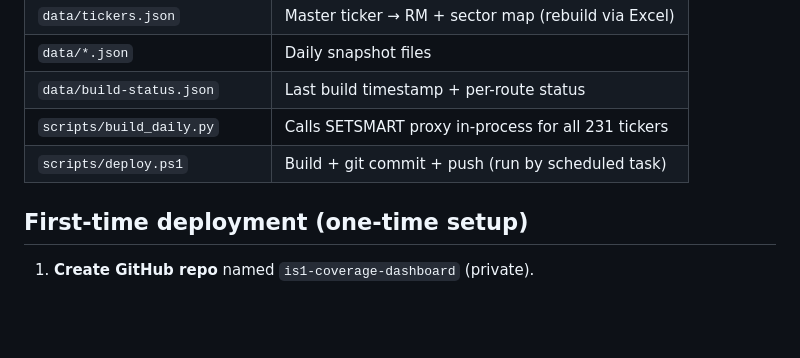
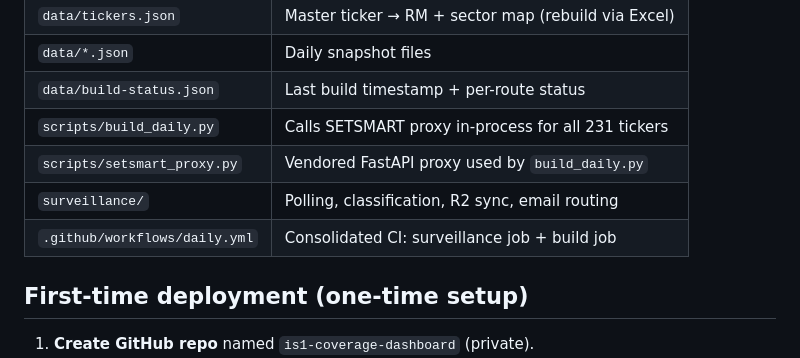
Before and after one commit to tasinpongk-jpg/is1-coverage-dashboard, a Markdown page: README.md, the part around one of its changes. Drawn GitHub-style; blank space fills up the shorter version.

```diff
--- a/README.md
+++ b/README.md
@@ -32,7 +42,9 @@ Hosted on **Cloudflare Pages** (free tier). No backend — daily build script on
 | `data/*.json` | Daily snapshot files |
 | `data/build-status.json` | Last build timestamp + per-route status |
 | `scripts/build_daily.py` | Calls SETSMART proxy in-process for all 231 tickers |
-| `scripts/deploy.ps1` | Build + git commit + push (run by scheduled task) |
+| `scripts/setsmart_proxy.py` | Vendored FastAPI proxy used by `build_daily.py` |
+| `surveillance/` | Polling, classification, R2 sync, email routing |
+| `.github/workflows/daily.yml` | Consolidated CI: surveillance job + build job |
 
 ## First-time deployment (one-time setup)
 
```
Also changed, not shown: other parts of README.md (+40 -19 lines).
